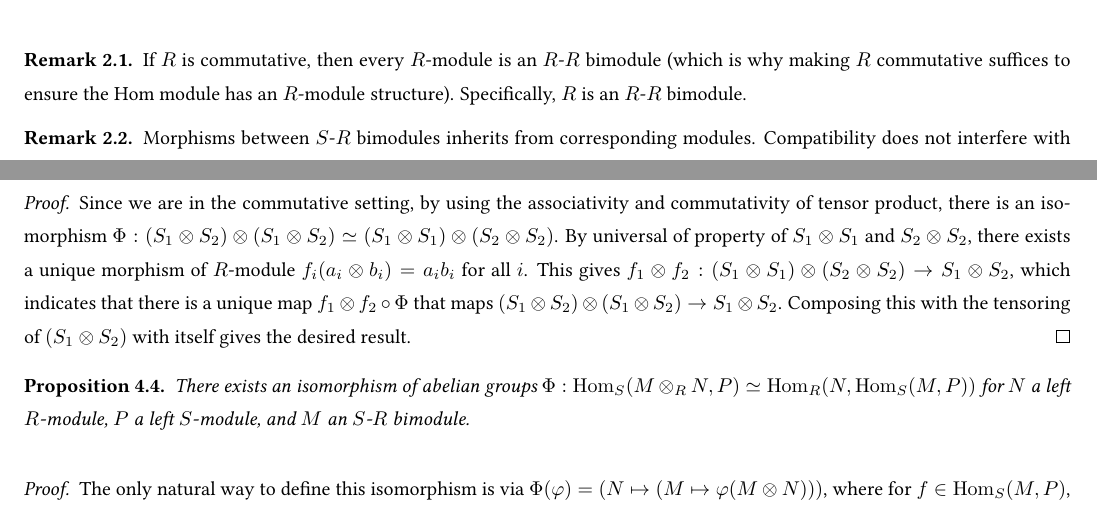
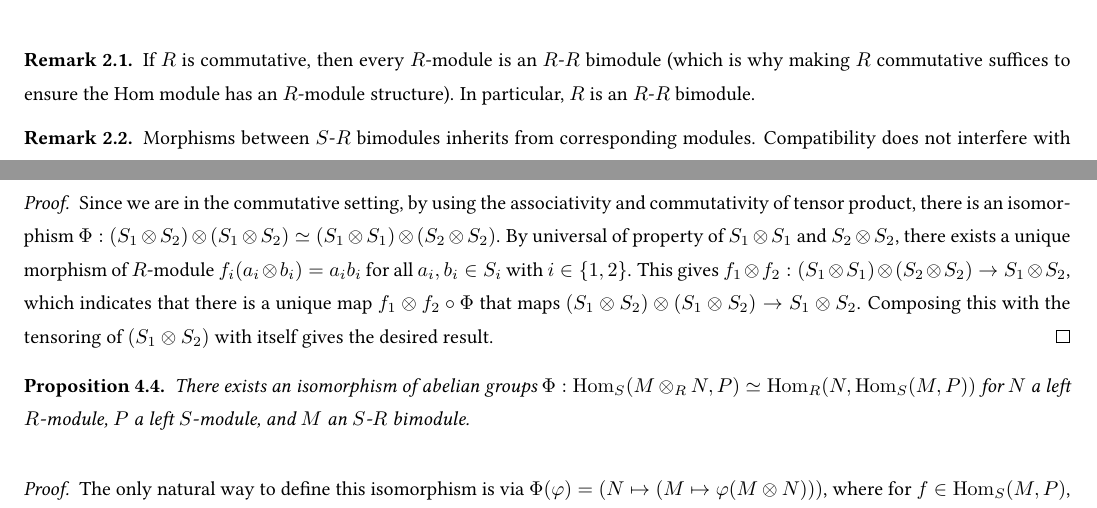
Before and after one commit to ARessegetesStery/MATH593-Notes, a LaTeX document (c5/c5.tex): two parts of pages 4 and 7 of 7, joined at a grey line, cut so that both start at the same text. Compiled offline with pdfLaTeX.

Commit message:
[Fix] [c5] Clarify explanations

```diff
--- a/c5/c5.tex
+++ b/c5/c5.tex
@@ -106,7 +106,7 @@ Similar to the case of Hom Functors, we seek to lift the functor to $\catlmod{R}
 \end{definition}
 
 \begin{remark}
-    If $R$ is commutative, then every $R$-module is an $R$-$R$ bimodule (which is why making $R$ commutative suffices to ensure the Hom module has an $R$-module structure). Specifically, $R$ is an $R$-$R$ bimodule.
+    If $R$ is commutative, then every $R$-module is an $R$-$R$ bimodule (which is why making $R$ commutative suffices to ensure the Hom module has an $R$-module structure). In particular, $R$ is an $R$-$R$ bimodule.
 \end{remark}
 
 \begin{remark}
@@ -296,7 +296,7 @@ Let $S$ and $R$ be rings, together with a ring homomorphism $\varphi: R \to S$.
 \end{proposition}
 
 \begin{proof}
-    Since we are in the commutative setting, by using the associativity and commutativity of tensor product, there is an isomorphism $\Phi: (S_1 \tensor S_2) \tensor (S_1 \tensor S_2) \simeq (S_1 \tensor S_1) \tensor (S_2 \tensor S_2)$. By universal of property of $S_1 \tensor S_1$ and $S_2 \tensor S_2$, there exists a unique morphism of $R$-module $f_i(a_i \tensor b_i) = a_i b_i$ for all $i$. This gives $f_1 \tensor f_2: (S_1 \tensor S_1) \tensor (S_2 \tensor S_2) \to S_1 \tensor S_2$, which indicates that there is a unique map $f_1 \tensor f_2 \circ \Phi$ that maps $(S_1 \tensor S_2) \tensor (S_1 \tensor S_2) \to S_1 \tensor S_2$. Composing this with the tensoring of $(S_1 \tensor S_2)$ with itself gives the desired result.
+    Since we are in the commutative setting, by using the associativity and commutativity of tensor product, there is an isomorphism $\Phi: (S_1 \tensor S_2) \tensor (S_1 \tensor S_2) \simeq (S_1 \tensor S_1) \tensor (S_2 \tensor S_2)$. By universal of property of $S_1 \tensor S_1$ and $S_2 \tensor S_2$, there exists a unique morphism of $R$-module $f_i(a_i \tensor b_i) = a_i b_i$ for all $a_i, b_i \in S_i$ with $i\in \{1, 2\}$. This gives $f_1 \tensor f_2: (S_1 \tensor S_1) \tensor (S_2 \tensor S_2) \to S_1 \tensor S_2$, which indicates that there is a unique map $f_1 \tensor f_2 \circ \Phi$ that maps $(S_1 \tensor S_2) \tensor (S_1 \tensor S_2) \to S_1 \tensor S_2$. Composing this with the tensoring of $(S_1 \tensor S_2)$ with itself gives the desired result.
 \end{proof}
 
 \begin{proposition}
```
Also changed, not shown: c5/c5.pdf, c5/c5.tex (2 more changed lines).
